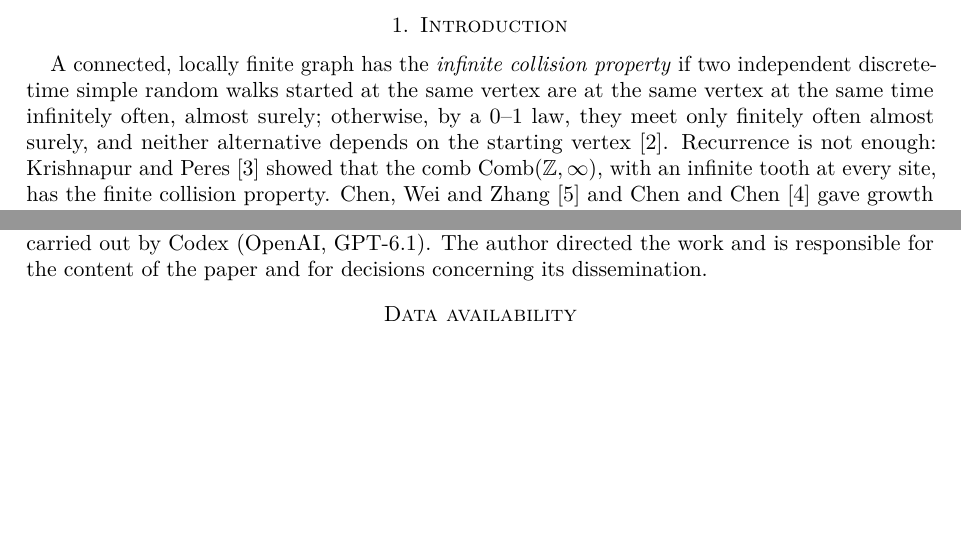
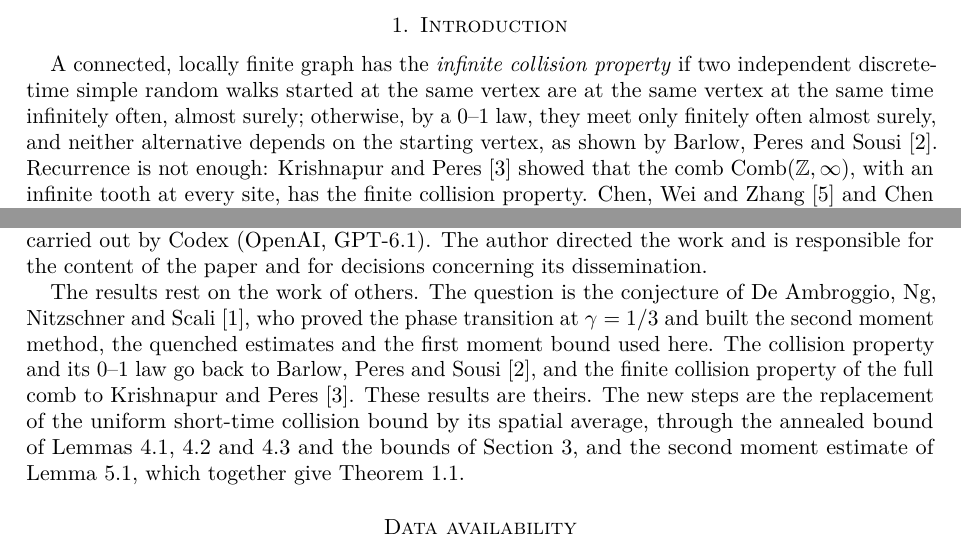
Before and after one commit to yspennstate/comb-collisions-critical-exponent, a LaTeX paper (paper/main.tex): two parts of pages 1 and 13 of 14, joined at a grey line, cut so that both start at the same text, the shorter picture padded with empty space. Compiled offline with pdfLaTeX.

Commit message:
Credit prior work in the AI declaration

```diff
--- a/paper/main.tex
+++ b/paper/main.tex
@@ -35,7 +35,7 @@ Let $\Comb(\Z,H)$ be the comb obtained by attaching to each $x\in\Z$ a tooth of
 \maketitle
 
 \section{Introduction}\label{sec:intro}
-A connected, locally finite graph has the \emph{infinite collision property} if two independent discrete-time simple random walks started at the same vertex are at the same vertex at the same time infinitely often, almost surely; otherwise, by a $0$--$1$ law, they meet only finitely often almost surely, and neither alternative depends on the starting vertex \cite{BPS}. Recurrence is not enough: Krishnapur and Peres \cite{KP} showed that the comb $\Comb(\Z,\infty)$, with an infinite tooth at every site, has the finite collision property. Chen, Wei and Zhang \cite{CWZ} and Chen and Chen \cite{CC} gave growth conditions on the tooth heights under which a comb over $\Z$ has the infinite collision property, and Hutchcroft and Peres \cite{HP} proved the infinite collision property for every recurrent reversible random rooted graph; Astoquillca and Mart\'inez-Ar\'evalo \cite{AM} proved the complementary statement that, under transience and an integrability condition on the Green function at the root, two walks on a unimodular random rooted graph collide only finitely often.
+A connected, locally finite graph has the \emph{infinite collision property} if two independent discrete-time simple random walks started at the same vertex are at the same vertex at the same time infinitely often, almost surely; otherwise, by a $0$--$1$ law, they meet only finitely often almost surely, and neither alternative depends on the starting vertex, as shown by Barlow, Peres and Sousi \cite{BPS}. Recurrence is not enough: Krishnapur and Peres \cite{KP} showed that the comb $\Comb(\Z,\infty)$, with an infinite tooth at every site, has the finite collision property. Chen, Wei and Zhang \cite{CWZ} and Chen and Chen \cite{CC} gave growth conditions on the tooth heights under which a comb over $\Z$ has the infinite collision property, and Hutchcroft and Peres \cite{HP} proved the infinite collision property for every recurrent reversible random rooted graph; Astoquillca and Mart\'inez-Ar\'evalo \cite{AM} proved the complementary statement that, under transience and an integrability condition on the Green function at the root, two walks on a unimodular random rooted graph collide only finitely often.
 
 For a profile $H\colon\Z\to[0,\infty)$ the comb $\Comb(\Z,H)$ has vertex set $\{(x,\ell)\in\Z\times\{0,1,2,\dots\}:\ell\le H_x\}$, the backbone edges $\{(x,0),(x+1,0)\}$ and the tooth edges $\{(x,\ell),(x,\ell+1)\}$. De Ambroggio, Ng, Nitzschner and Scali \cite{DNNS} studied the random profile in which the $H_x$ are i.i.d.\ with
 \begin{equation}\label{eq:tail}
@@ -380,6 +380,8 @@ in the funding declaration above.
 \section*{Declaration of generative AI and AI-assisted technologies}
 The paper comes out of Math Brain, an ongoing project on the use of AI systems for research mathematics. In November 2026 Claude Opus~5.5 (Anthropic), working in Claude Code, found the proof of Theorem~\ref{thm:main} and wrote the paper; three independent reviews of the proof were carried out by Codex (OpenAI, GPT-6.1). The author directed the work and is responsible for the content of the paper and for decisions concerning its dissemination.
 
+The results rest on the work of others. The question is the conjecture of De Ambroggio, Ng, Nitzschner and Scali~\cite{DNNS}, who proved the phase transition at $\gamma=1/3$ and built the second moment method, the quenched estimates and the first moment bound used here. The collision property and its $0$--$1$ law go back to Barlow, Peres and Sousi~\cite{BPS}, and the finite collision property of the full comb to Krishnapur and Peres~\cite{KP}. These results are theirs. The new steps are the replacement of the uniform short-time collision bound by its spatial average, through the annealed bound of Lemmas~\ref{lem:A0}, \ref{lem:A} and~\ref{lem:small} and the bounds of Section~\ref{sec:basic}, and the second moment estimate of Lemma~\ref{lem:moments}, which together give Theorem~\ref{thm:main}.
+
 \section*{Data availability}
 No data were used, and no result of the paper depends on computation. The \LaTeX{} source of the paper and a short script that computes the truncated backbone collision Green function of the lazy walk on sampled combs with $\gamma=1/3$ are available at\\ \url{https://github.com/yspennstate/comb-collisions-critical-exponent}.
 
```
Also changed, not shown: paper/main.pdf.
